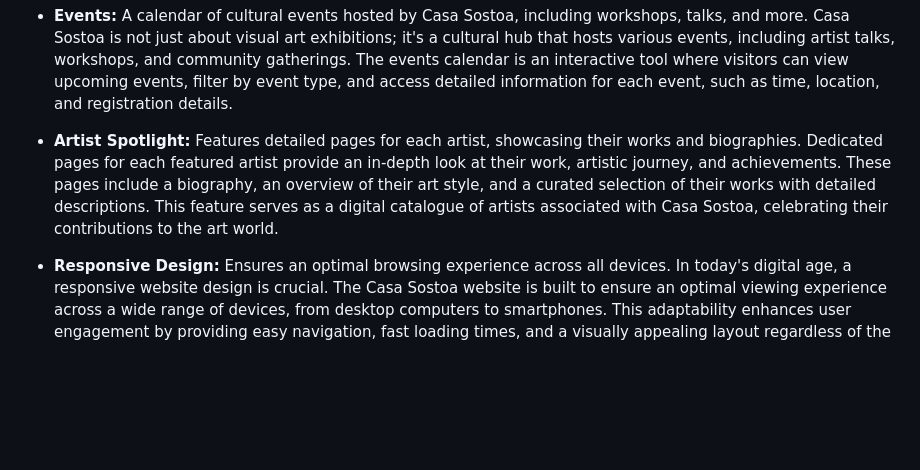
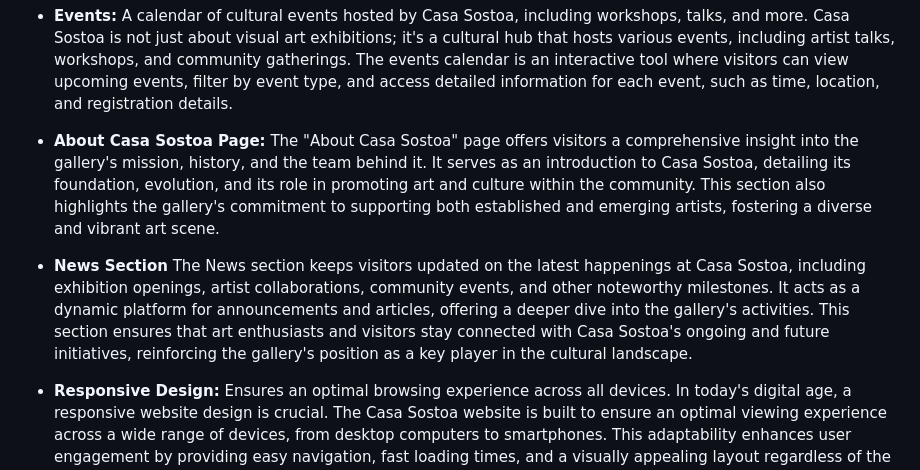
Before and after one commit to igordinuzzi/Casa-Sostoa, a Markdown page: README.md, the part around the change. Drawn GitHub-style; blank space fills up the shorter version.

Commit message:
content(update): Replace Artist Spotlight with About Me & News Section
- Remove the Artist Spotlight section, including detailed artist pages and biographies.
- Introduce an "About Me" page for Casa Sostoa, detailing the gallery's history, mission, and team.
- Add a News Section to highlight recent and upcoming events, announcements, and press mentions.

This revision shifts the website's focus towards providing comprehensive background information on Casa Sostoa and keeping visitors informed with the latest news and events, enhancing engagement and transparency.
This commit message clearly outlines the transformation of the website's content, detailing both what

```diff
--- a/README.md
+++ b/README.md
@@ -18,8 +18,10 @@ Future exhibitions are previewed in this section, providing visitors with a glim
 - **Events:** A calendar of cultural events hosted by Casa Sostoa, including workshops, talks, and more.
 Casa Sostoa is not just about visual art exhibitions; it's a cultural hub that hosts various events, including artist talks, workshops, and community gatherings. The events calendar is an interactive tool where visitors can view upcoming events, filter by event type, and access detailed information for each event, such as time, location, and registration details.
 
-- **Artist Spotlight:** Features detailed pages for each artist, showcasing their works and biographies.
-Dedicated pages for each featured artist provide an in-depth look at their work, artistic journey, and achievements. These pages include a biography, an overview of their art style, and a curated selection of their works with detailed descriptions. This feature serves as a digital catalogue of artists associated with Casa Sostoa, celebrating their contributions to the art world.
+- **About Casa Sostoa Page:** The "About Casa Sostoa" page offers visitors a comprehensive insight into the gallery's mission, history, and the team behind it. It serves as an introduction to Casa Sostoa, detailing its foundation, evolution, and its role in promoting art and culture within the community. This section also highlights the gallery's commitment to supporting both established and emerging artists, fostering a diverse and vibrant art scene.
+
+- **News Section**
+The News section keeps visitors updated on the latest happenings at Casa Sostoa, including exhibition openings, artist collaborations, community events, and other noteworthy milestones. It acts as a dynamic platform for announcements and articles, offering a deeper dive into the gallery's activities. This section ensures that art enthusiasts and visitors stay connected with Casa Sostoa's ongoing and future initiatives, reinforcing the gallery's position as a key player in the cultural landscape.
 
 - **Responsive Design:** Ensures an optimal browsing experience across all devices.
 In today's digital age, a responsive website design is crucial. The Casa Sostoa website is built to ensure an optimal viewing experience across a wide range of devices, from desktop computers to smartphones. This adaptability enhances user engagement by providing easy navigation, fast loading times, and a visually appealing layout regardless of the device used.
```
